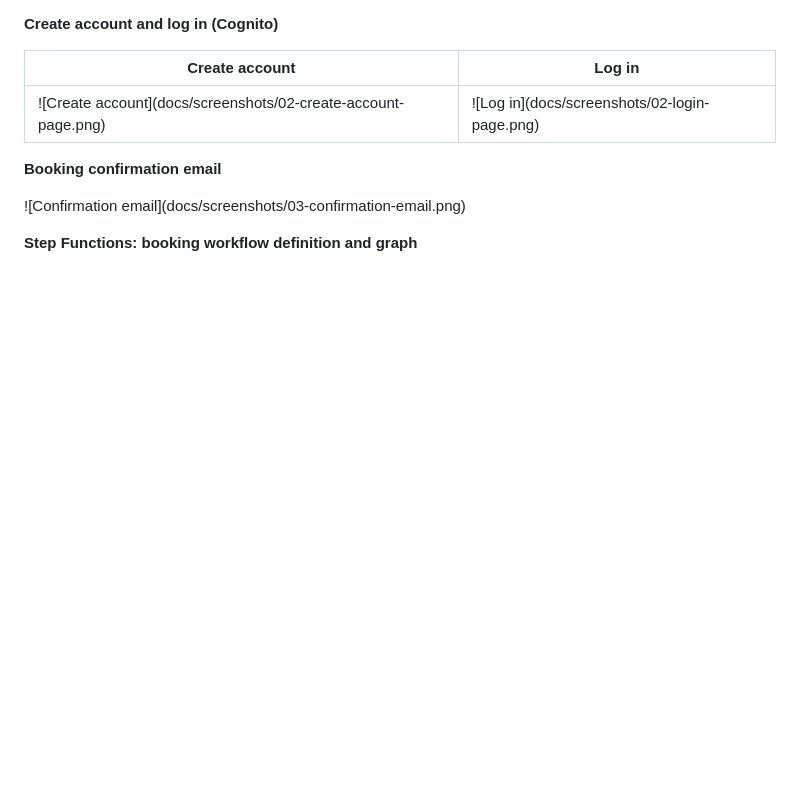
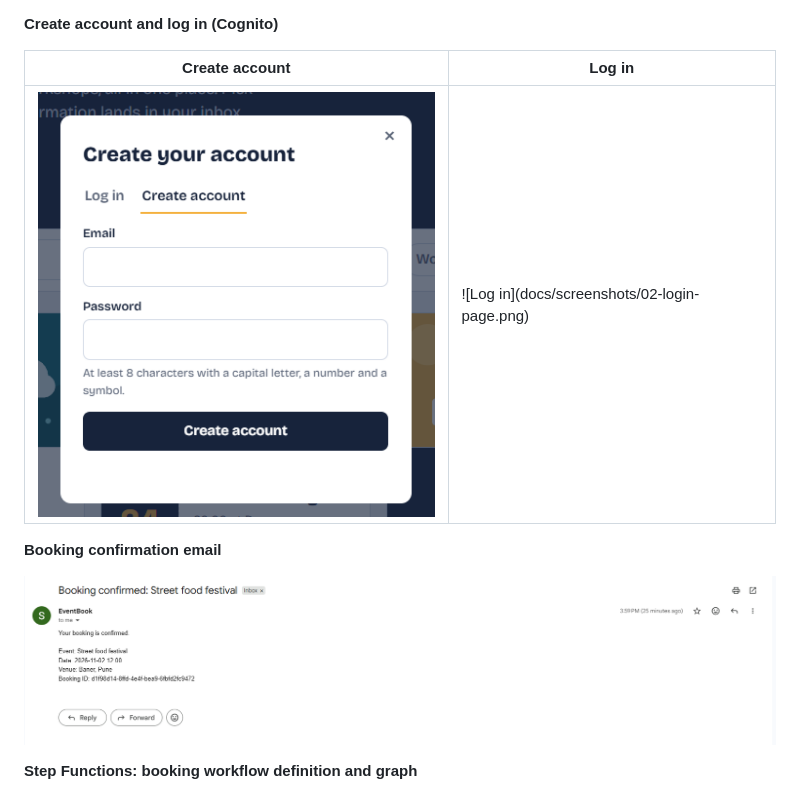
Before and after one commit to Sameern10/serverless-event-booking-aws, a Markdown page: README.md, the part around one of its changes. Drawn GitHub-style; blank space fills up the shorter version.

```diff
--- a/README.md
+++ b/README.md
@@ -46,11 +46,11 @@ Built by **Sameer Naik** ([@Sameern10](https://github.com/Sameern10)) as an AWS
 
 |Create account|Log in|
 |-|-|
-|!\[Create account](docs/screenshots/02-create-account-page.png)|!\[Log in](docs/screenshots/02-login-page.png)|
+|![Create account](docs/screenshots/02-create-account-page.png)|!\[Log in](docs/screenshots/02-login-page.png)|
 
 **Booking confirmation email**
 
-!\[Confirmation email](docs/screenshots/03-confirmation-email.png)
+![Confirmation email](docs/screenshots/03-confirmation-email.png)
 
 **Step Functions: booking workflow definition and graph**
 
```
Also changed, not shown: other parts of README.md (+8 -8 lines).
